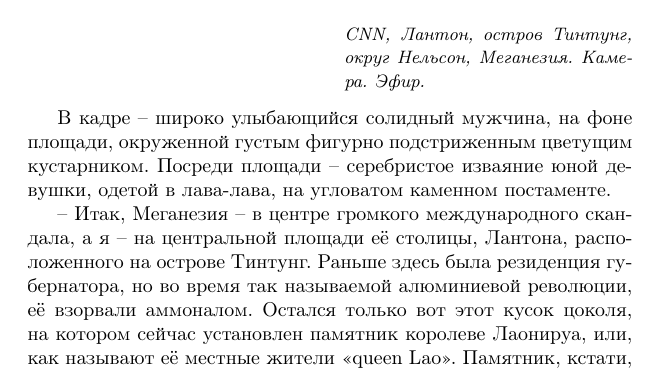
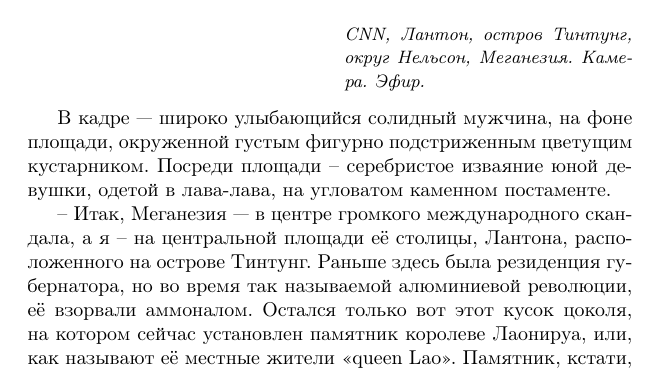
Before and after one commit to fukanchik/Rozoff, a LaTeX book (deportation.tex, which reads russian.tex): part of page 3 of 98, cut so that both start at the same text. Compiled offline with pdfLaTeX.

Commit message:
more cleanup

```diff
--- a/deportation.tex
+++ b/deportation.tex
@@ -62,7 +62,7 @@
 
 \newcommand{\mapblock}[1]{{\color{red}FIXME: #1}}
 
-\title{Депортация\\мини-роман -- трансутопия}
+\title{Депортация\\мини-роман --- трансутопия}
 \author{Александр Розов}
 \date{2008}
 
--- a/russian.tex
+++ b/russian.tex
@@ -10,9 +10,9 @@
 \chapter*{Пролог}
 \myblock{CNN, Лантон, остров Тинтунг, округ Нельсон, Меганезия. Камера. Эфир.}
 
-В кадре -- широко улыбающийся солидный мужчина, на фоне площади, окруженной густым фигурно подстриженным цветущим кустарником. Посреди площади -- серебристое изваяние юной девушки, одетой в лава-лава, на угловатом каменном постаменте.
-
--- Итак, Меганезия -- в центре громкого международного скандала, а я -- на центральной площади её столицы, Лантона, расположенного на острове Тинтунг. Раньше здесь была резиденция губернатора, но во время так называемой алюминиевой революции, её взорвали аммоналом. Остался только вот этот кусок цоколя, на котором сейчас установлен памятник королеве Лаонируа, или, как называют её местные жители <<queen Lao>>. Памятник, кстати, отлит все из того же алюминия.
+В кадре --- широко улыбающийся солидный мужчина, на фоне площади, окруженной густым фигурно подстриженным цветущим кустарником. Посреди площади -- серебристое изваяние юной девушки, одетой в лава-лава, на угловатом каменном постаменте.
+
+-- Итак, Меганезия --- в центре громкого международного скандала, а я -- на центральной площади её столицы, Лантона, расположенного на острове Тинтунг. Раньше здесь была резиденция губернатора, но во время так называемой алюминиевой революции, её взорвали аммоналом. Остался только вот этот кусок цоколя, на котором сейчас установлен памятник королеве Лаонируа, или, как называют её местные жители <<queen Lao>>. Памятник, кстати, отлит все из того же алюминия.
 
 Королева Лаонируа -- это псевдоним, а настоящее имя -- Лайза Корн. Уроженка Бостона, дочь афроамериканца и китаянки, мисс Корн в начале своей карьеры играла в мюзиклах виртуального театра Николаса Скиннера. Когда Скиннер был обвинен в уклонении от налогов, они оба покинули США и перебрались в Лантон, в то время -- административный центр британской Океании. Здесь они ввязались в авантюру батакских националистов, мечтавших восстановить монархию, существовавшую до британского доминиона. Они выдавали мисс Корн за наследницу древней королевской фамилии, используя её внешнее сходство с аборигенкой. Эта топорная афера осталась бы лишь в анекдотах, если бы во время стычки батаков с колониальными властями мисс Корн не была случайно застрелена полицейским. В этот момент она исполняла песню <<Go down, Moses>> Луи Армстронга.
 
```
Also changed, not shown: Makefile, deportation.tex (2 more changed lines).
